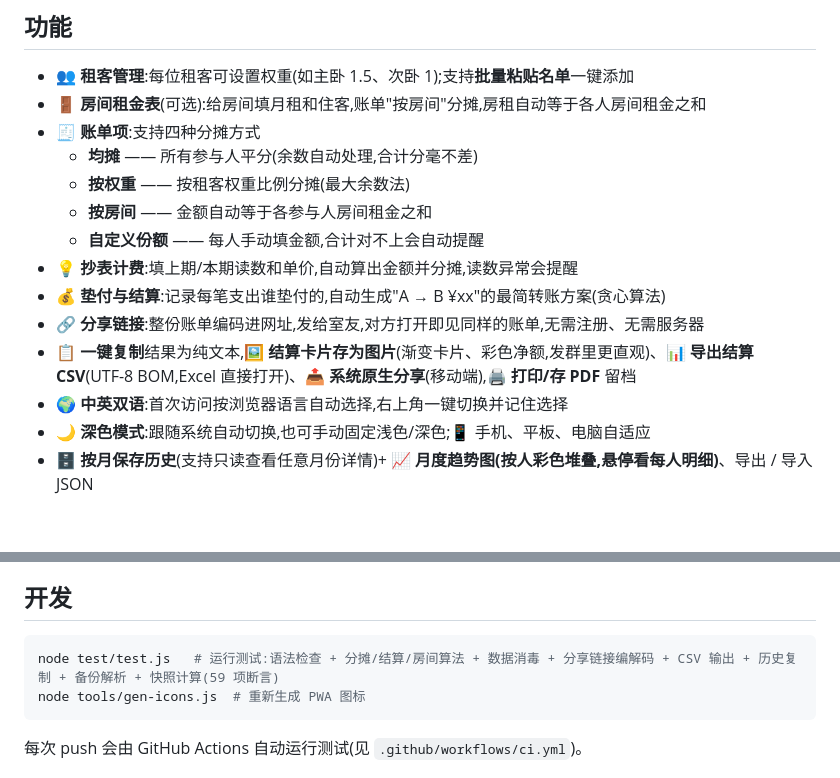
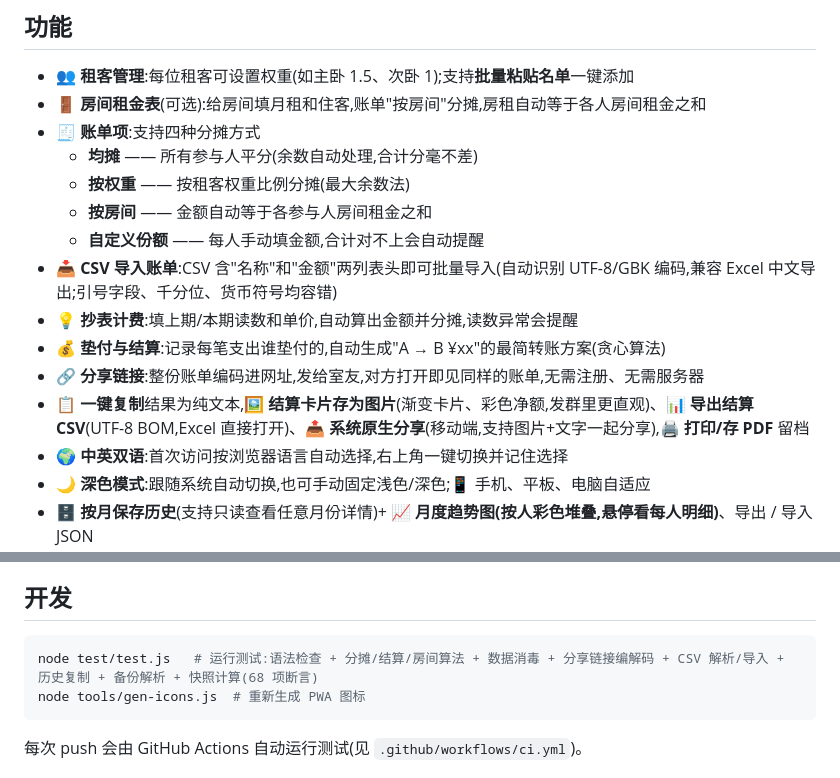
Before and after one commit to qlw088697-ui/hezu, a Markdown page: README.md, 2 parts joined by grey strips. GitHub-like rendering; blank space fills up the shorter version.

Commit message:
docs: README 补充 v2.0 CSV 导入与带图分享说明

````diff
--- a/README.md
+++ b/README.md
@@ -29,10 +29,11 @@
   - **按权重** —— 按租客权重比例分摊(最大余数法)
   - **按房间** —— 金额自动等于各参与人房间租金之和
   - **自定义份额** —— 每人手动填金额,合计对不上会自动提醒
+- 📥 **CSV 导入账单**:CSV 含"名称"和"金额"两列表头即可批量导入(自动识别 UTF-8/GBK 编码,兼容 Excel 中文导出;引号字段、千分位、货币符号均容错)
 - 💡 **抄表计费**:填上期/本期读数和单价,自动算出金额并分摊,读数异常会提醒
 - 💰 **垫付与结算**:记录每笔支出谁垫付的,自动生成"A → B ¥xx"的最简转账方案(贪心算法)
 - 🔗 **分享链接**:整份账单编码进网址,发给室友,对方打开即见同样的账单,无需注册、无需服务器
-- 📋 **一键复制**结果为纯文本,🖼️ **结算卡片存为图片**(渐变卡片、彩色净额,发群里更直观)、📊 **导出结算 CSV**(UTF-8 BOM,Excel 直接打开)、📤 **系统原生分享**(移动端),🖨️ **打印/存 PDF** 留档
+- 📋 **一键复制**结果为纯文本,🖼️ **结算卡片存为图片**(渐变卡片、彩色净额,发群里更直观)、📊 **导出结算 CSV**(UTF-8 BOM,Excel 直接打开)、📤 **系统原生分享**(移动端,支持图片+文字一起分享),🖨️ **打印/存 PDF** 留档
 - 🌍 **中英双语**:首次访问按浏览器语言自动选择,右上角一键切换并记住选择
 - 🌙 **深色模式**:跟随系统自动切换,也可手动固定浅色/深色;📱 手机、平板、电脑自适应
 - 🗄️ **按月保存历史**(支持只读查看任意月份详情)+ 📈 **月度趋势图(按人彩色堆叠,悬停看每人明细)**、导出 / 导入 JSON
@@ -68,7 +69,7 @@
 ## 开发
 
 ```bash
-node test/test.js   # 运行测试:语法检查 + 分摊/结算/房间算法 + 数据消毒 + 分享链接编解码 + CSV 输出 + 历史复制 + 备份解析 + 快照计算(59 项断言)
+node test/test.js   # 运行测试:语法检查 + 分摊/结算/房间算法 + 数据消毒 + 分享链接编解码 + CSV 解析/导入 + 历史复制 + 备份解析 + 快照计算(68 项断言)
 node tools/gen-icons.js  # 重新生成 PWA 图标
 ```
 
````
